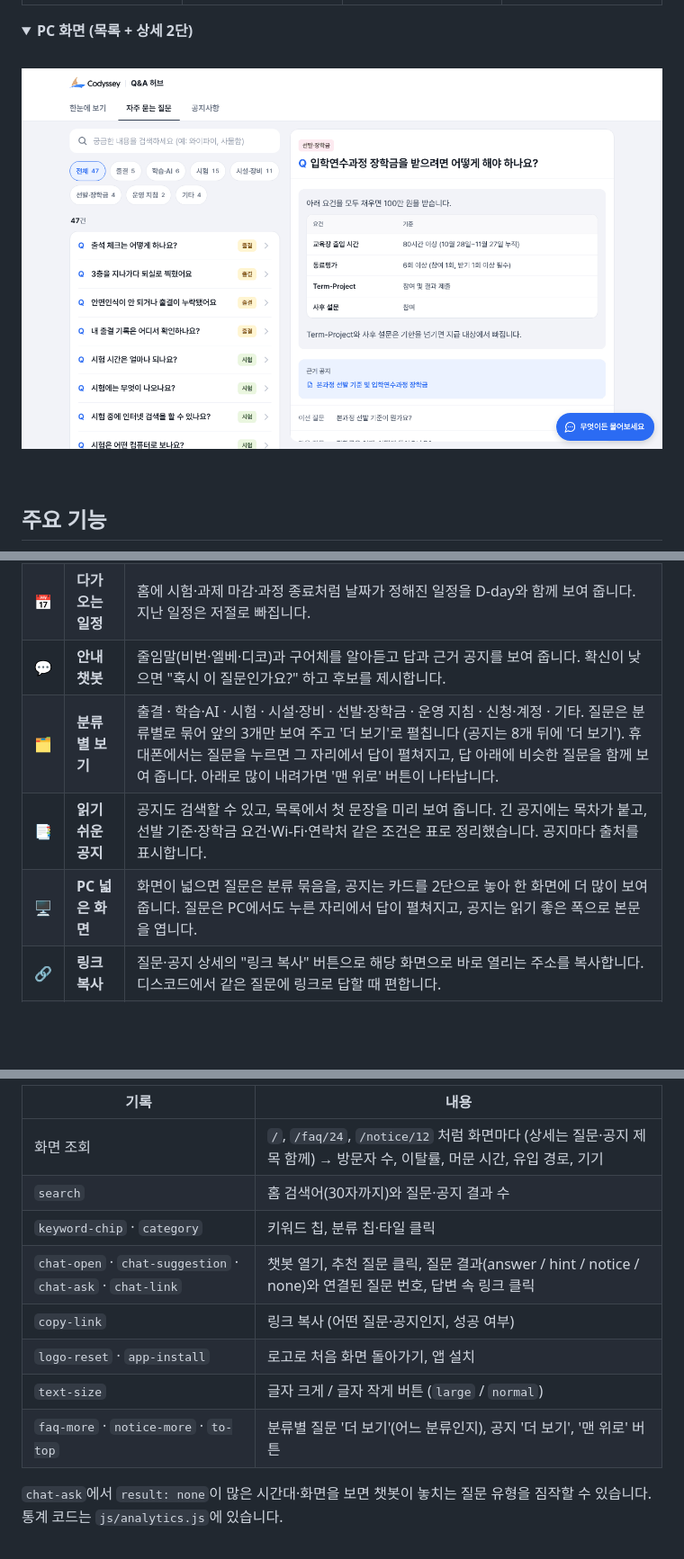
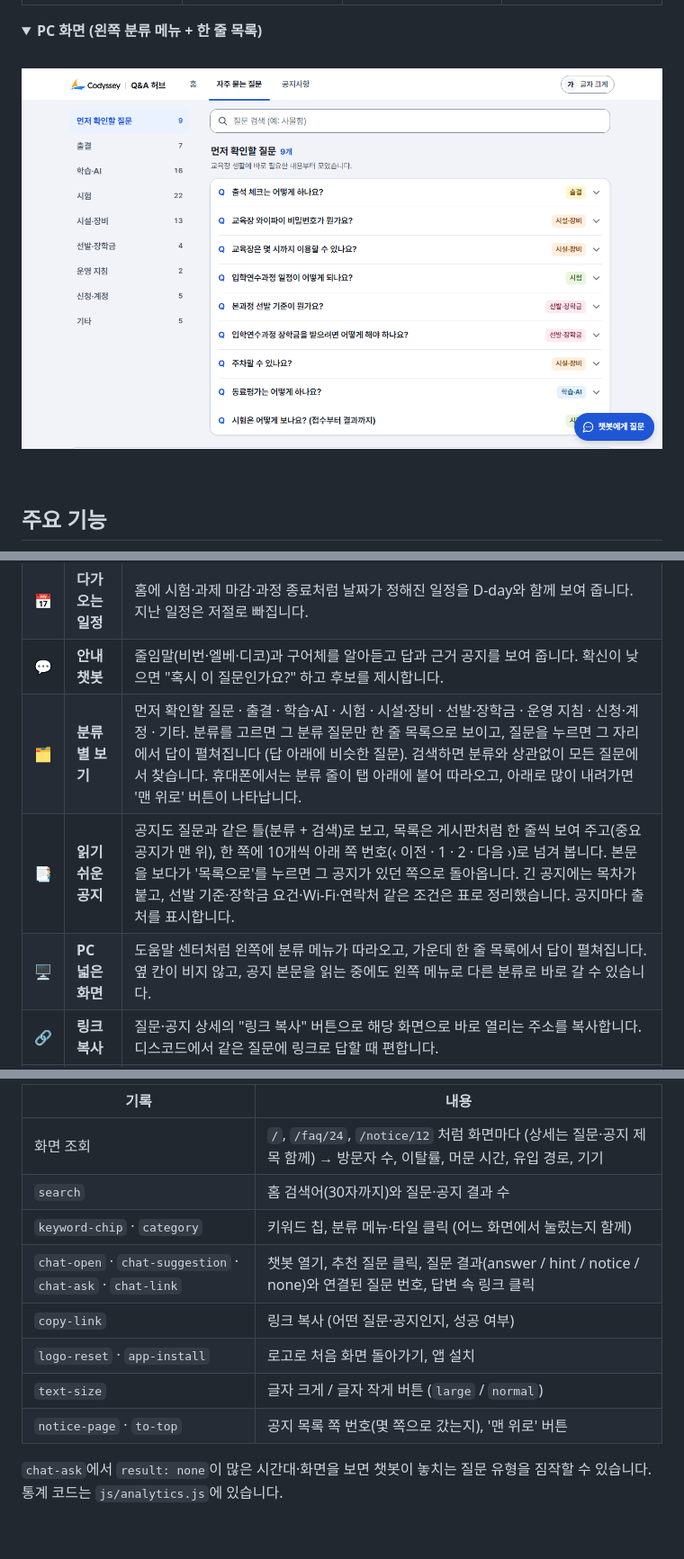
Before and after one commit to sangukjeon/Codyssey_QnA, a Markdown page: README.md, 3 parts joined by grey strips. Shown at 90% size. Drawn GitHub-style; pictures changed too: docs/images/pc-faq.png (added), docs/images/pc-split.png (deleted); folded sections open; blank space fills up the shorter version.

```diff
--- a/README.md
+++ b/README.md
@@ -26,9 +26,9 @@
 | <img src="docs/images/mobile-home.png" alt="홈 화면: 검색창과 자주 찾는 키워드" width="200"> | <img src="docs/images/mobile-search.png" alt="'장학금' 검색 결과: 질문과 공지, 검색어 강조" width="200"> | <img src="docs/images/mobile-notice.png" alt="공지 상세: 목차와 선발 기준 표" width="200"> | <img src="docs/images/mobile-chat.png" alt="챗봇: '취식 안되나요?'에 음식 관련 답변" width="200"> |
 
 <details>
-<summary><b>PC 화면 (목록 + 상세 2단)</b></summary>
+<summary><b>PC 화면 (왼쪽 분류 메뉴 + 한 줄 목록)</b></summary>
 <br>
-<img src="docs/images/pc-split.png" alt="PC 화면: 왼쪽 질문 목록, 오른쪽 장학금 답변" width="100%">
+<img src="docs/images/pc-faq.png" alt="PC 화면: 왼쪽 분류 메뉴, 가운데 '먼저 확인할 질문' 9개 목록" width="100%">
 </details>
 
 <br>
@@ -40,9 +40,9 @@
 | 🔍 | **한 번에 검색** | 홈 검색창에서 질문과 공지를 함께 찾고, 찾은 단어를 강조합니다. 맨 위에 "가장 가까운 답"을 바로 펼쳐 보여 주고, "밥 어디서 먹어"처럼 단어가 정확히 없어도 뜻이 가까운 질문을 찾습니다. |
 | 📅 | **다가오는 일정** | 홈에 시험·과제 마감·과정 종료처럼 날짜가 정해진 일정을 D-day와 함께 보여 줍니다. 지난 일정은 저절로 빠집니다. |
 | 💬 | **안내 챗봇** | 줄임말(비번·엘베·디코)과 구어체를 알아듣고 답과 근거 공지를 보여 줍니다. 확신이 낮으면 "혹시 이 질문인가요?" 하고 후보를 제시합니다. |
-| 🗂️ | **분류별 보기** | 출결 · 학습·AI · 시험 · 시설·장비 · 선발·장학금 · 운영 지침 · 신청·계정 · 기타. 질문은 분류별로 묶어 앞의 3개만 보여 주고 '더 보기'로 펼칩니다 (공지는 8개 뒤에 '더 보기'). 휴대폰에서는 질문을 누르면 그 자리에서 답이 펼쳐지고, 답 아래에 비슷한 질문을 함께 보여 줍니다. 아래로 많이 내려가면 '맨 위로' 버튼이 나타납니다. |
-| 📑 | **읽기 쉬운 공지** | 공지도 검색할 수 있고, 목록에서 첫 문장을 미리 보여 줍니다. 긴 공지에는 목차가 붙고, 선발 기준·장학금 요건·Wi-Fi·연락처 같은 조건은 표로 정리했습니다. 공지마다 출처를 표시합니다. |
-| 🖥️ | **PC 넓은 화면** | 화면이 넓으면 질문은 분류 묶음을, 공지는 카드를 2단으로 놓아 한 화면에 더 많이 보여 줍니다. 질문은 PC에서도 누른 자리에서 답이 펼쳐지고, 공지는 읽기 좋은 폭으로 본문을 엽니다. |
+| 🗂️ | **분류별 보기** | 먼저 확인할 질문 · 출결 · 학습·AI · 시험 · 시설·장비 · 선발·장학금 · 운영 지침 · 신청·계정 · 기타. 분류를 고르면 그 분류 질문만 한 줄 목록으로 보이고, 질문을 누르면 그 자리에서 답이 펼쳐집니다 (답 아래에 비슷한 질문). 검색하면 분류와 상관없이 모든 질문에서 찾습니다. 휴대폰에서는 분류 줄이 탭 아래에 붙어 따라오고, 아래로 많이 내려가면 '맨 위로' 버튼이 나타납니다. |
+| 📑 | **읽기 쉬운 공지** | 공지도 질문과 같은 틀(분류 + 검색)로 보고, 목록은 게시판처럼 한 줄씩 보여 주고(중요 공지가 맨 위), 한 쪽에 10개씩 아래 쪽 번호(‹ 이전 · 1 · 2 · 다음 ›)로 넘겨 봅니다. 본문을 보다가 '목록으로'를 누르면 그 공지가 있던 쪽으로 돌아옵니다. 긴 공지에는 목차가 붙고, 선발 기준·장학금 요건·Wi-Fi·연락처 같은 조건은 표로 정리했습니다. 공지마다 출처를 표시합니다. |
+| 🖥️ | **PC 넓은 화면** | 도움말 센터처럼 왼쪽에 분류 메뉴가 따라오고, 가운데 한 줄 목록에서 답이 펼쳐집니다. 옆 칸이 비지 않고, 공지 본문을 읽는 중에도 왼쪽 메뉴로 다른 분류로 바로 갈 수 있습니다. |
 | 🔗 | **링크 복사** | 질문·공지 상세의 "링크 복사" 버튼으로 해당 화면으로 바로 열리는 주소를 복사합니다. 디스코드에서 같은 질문에 링크로 답할 때 편합니다. |
 | 🔠 | **글자 크게** | 맨 위 "글자 크게" 버튼을 누르면 모든 글자가 125%로 커지고, 다음에 와도 그대로 유지됩니다. 브라우저의 글꼴 크기 설정도 따릅니다. |
 | 📱 | **앱처럼 설치** | 휴대폰에서 "홈 화면에 추가" 또는 "앱 설치"로 바로가기를 만들 수 있습니다. |
@@ -152,12 +152,12 @@ node tests/chatbot-eval.js real-holdout   # 실제 문의 문장 30개 (조정
 | --- | --- |
 | 화면 조회 | `/`, `/faq/24`, `/notice/12` 처럼 화면마다 (상세는 질문·공지 제목 함께) → 방문자 수, 이탈률, 머문 시간, 유입 경로, 기기 |
 | `search` | 홈 검색어(30자까지)와 질문·공지 결과 수 |
-| `keyword-chip` · `category` | 키워드 칩, 분류 칩·타일 클릭 |
+| `keyword-chip` · `category` | 키워드 칩, 분류 메뉴·타일 클릭 (어느 화면에서 눌렀는지 함께) |
 | `chat-open` · `chat-suggestion` · `chat-ask` · `chat-link` | 챗봇 열기, 추천 질문 클릭, 질문 결과(answer / hint / notice / none)와 연결된 질문 번호, 답변 속 링크 클릭 |
 | `copy-link` | 링크 복사 (어떤 질문·공지인지, 성공 여부) |
 | `logo-reset` · `app-install` | 로고로 처음 화면 돌아가기, 앱 설치 |
 | `text-size` | 글자 크게 / 글자 작게 버튼 (`large` / `normal`) |
-| `faq-more` · `notice-more` · `to-top` | 분류별 질문 '더 보기'(어느 분류인지), 공지 '더 보기', '맨 위로' 버튼 |
+| `notice-page` · `to-top` | 공지 목록 쪽 번호(몇 쪽으로 갔는지), '맨 위로' 버튼 |
 
 `chat-ask`에서 `result: none`이 많은 시간대·화면을 보면 챗봇이 놓치는 질문 유형을 짐작할 수 있습니다. 통계 코드는 `js/analytics.js`에 있습니다.
 
```
Also changed, not shown: 3 other files.
